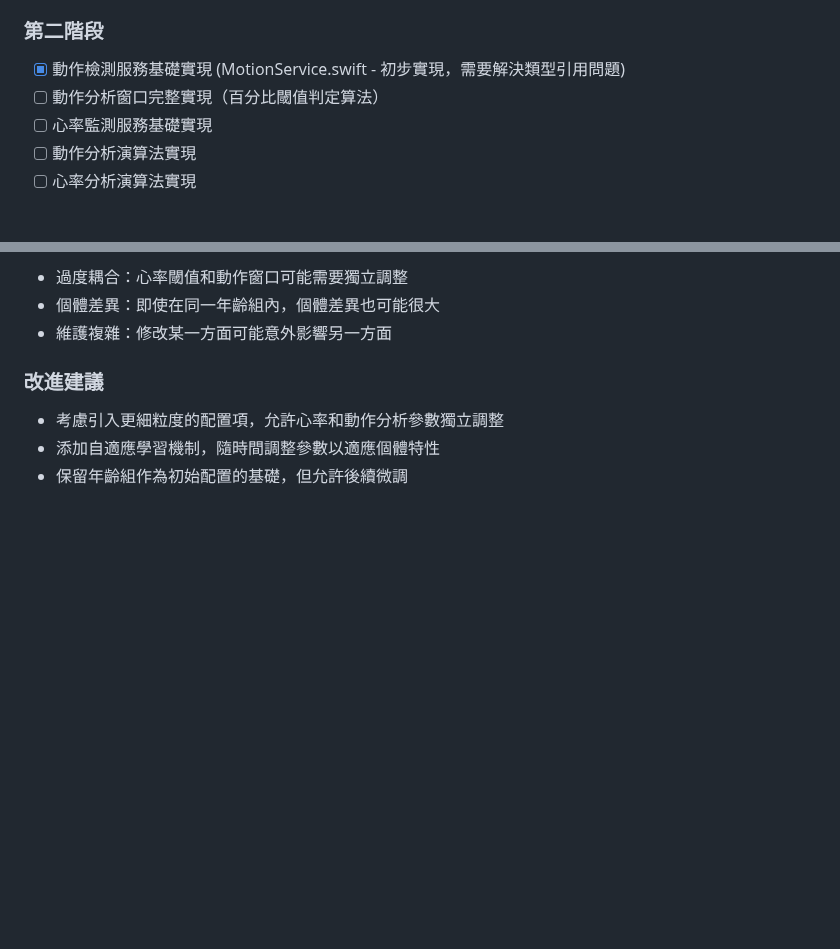
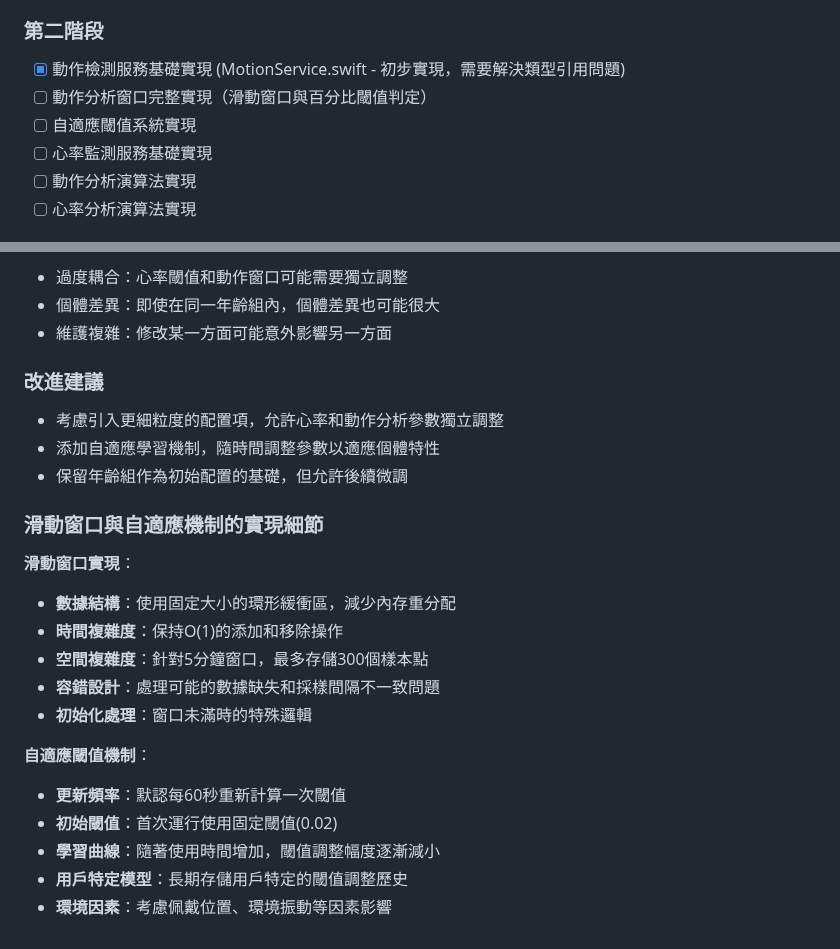
Before and after one commit to LEESZUHAN/powernapv2new, a Markdown page: AlgorithmDevelopmentPlan.md, 2 parts joined by grey strips. GitHub-like rendering; blank space fills up the shorter version.

```diff
--- a/AlgorithmDevelopmentPlan.md
+++ b/AlgorithmDevelopmentPlan.md
@@ -80,7 +129,8 @@
 
 ### 第二階段
 - [x] 動作檢測服務基礎實現 (MotionService.swift - 初步實現，需要解決類型引用問題)
-- [ ] 動作分析窗口完整實現（百分比閾值判定算法）
+- [ ] 動作分析窗口完整實現（滑動窗口與百分比閾值判定）
+- [ ] 自適應閾值系統實現
 - [ ] 心率監測服務基礎實現
 - [ ] 動作分析演算法實現
 - [ ] 心率分析演算法實現
@@ -155,3 +205,19 @@
 - 考慮引入更細粒度的配置項，允許心率和動作分析參數獨立調整
 - 添加自適應學習機制，隨時間調整參數以適應個體特性
 - 保留年齡組作為初始配置的基礎，但允許後續微調
+
+### 滑動窗口與自適應機制的實現細節
+
+**滑動窗口實現**：
+- **數據結構**：使用固定大小的環形緩衝區，減少內存重分配
+- **時間複雜度**：保持O(1)的添加和移除操作
+- **空間複雜度**：針對5分鐘窗口，最多存儲300個樣本點
+- **容錯設計**：處理可能的數據缺失和採樣間隔不一致問題
+- **初始化處理**：窗口未滿時的特殊邏輯
+
+**自適應閾值機制**：
+- **更新頻率**：默認每60秒重新計算一次閾值
+- **初始閾值**：首次運行使用固定閾值(0.02)
+- **學習曲線**：隨著使用時間增加，閾值調整幅度逐漸減小
+- **用戶特定模型**：長期存儲用戶特定的閾值調整歷史
+- **環境因素**：考慮佩戴位置、環境振動等因素影響
```
Also changed, not shown: other parts of AlgorithmDevelopmentPlan.md (+65 -16 lines), SleepDetectionGuideline.md (+45 -8 lines).
